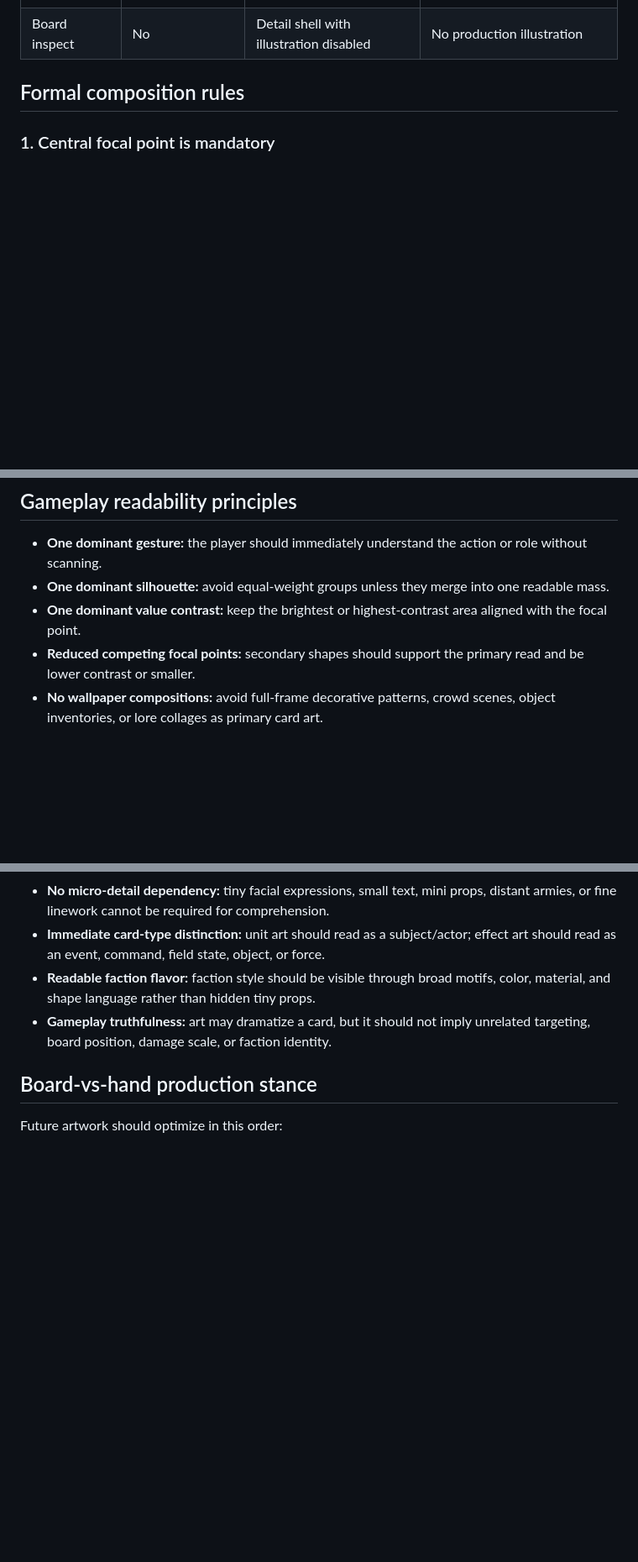
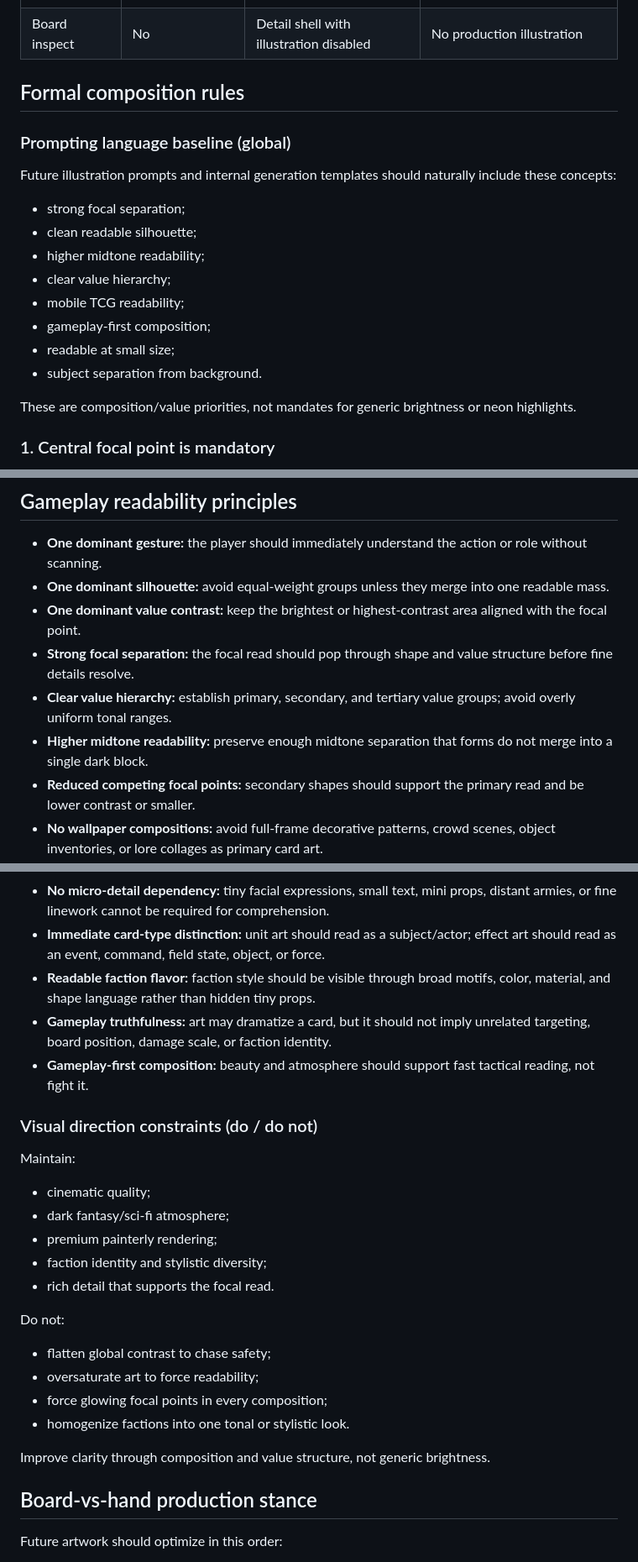
Before and after one commit to lukaszpeciak91-sys/Gridfall-Tactics, a Markdown page: docs/art/card-illustration-composition.md, 3 parts joined by grey strips. Shown at 84% size. GitHub-like rendering; blank space fills up the shorter version.

Commit message:
Refine global card art readability guidance for gameplay glance

```diff
--- a/docs/art/card-illustration-composition.md
+++ b/docs/art/card-illustration-composition.md
@@ -79,6 +81,21 @@ Yes, but only because the artwork-zone dimensions differ. The crop algorithm is
 
 ## Formal composition rules
 
+### Prompting language baseline (global)
+
+Future illustration prompts and internal generation templates should naturally include these concepts:
+
+- strong focal separation;
+- clean readable silhouette;
+- higher midtone readability;
+- clear value hierarchy;
+- mobile TCG readability;
+- gameplay-first composition;
+- readable at small size;
+- subject separation from background.
+
+These are composition/value priorities, not mandates for generic brightness or neon highlights.
+
 ### 1. Central focal point is mandatory
 
 Every illustration must have one dominant focal read centered in the source. The primary subject can be a character, creature, object, machine, ritual core, explosion core, location landmark, symbolic shape, or abstract phenomenon, but it must read when only the middle band of the image survives.
@@ -198,6 +219,9 @@ The outer `5–10%` of all sides can contain decorative overflow if it improves
 - **One dominant gesture:** the player should immediately understand the action or role without scanning.
 - **One dominant silhouette:** avoid equal-weight groups unless they merge into one readable mass.
 - **One dominant value contrast:** keep the brightest or highest-contrast area aligned with the focal point.
+- **Strong focal separation:** the focal read should pop through shape and value structure before fine details resolve.
+- **Clear value hierarchy:** establish primary, secondary, and tertiary value groups; avoid overly uniform tonal ranges.
+- **Higher midtone readability:** preserve enough midtone separation that forms do not merge into a single dark block.
 - **Reduced competing focal points:** secondary shapes should support the primary read and be lower contrast or smaller.
 - **No wallpaper compositions:** avoid full-frame decorative patterns, crowd scenes, object inventories, or lore collages as primary card art.
 - **No off-center cinematic framing:** avoid subjects pushed to thirds, cropped to the side, or dependent on negative space outside the center.
@@ -205,6 +229,26 @@ The outer `5–10%` of all sides can contain decorative overflow if it improves
 - **Immediate card-type distinction:** unit art should read as a subject/actor; effect art should read as an event, command, field state, object, or force.
 - **Readable faction flavor:** faction style should be visible through broad motifs, color, material, and shape language rather than hidden tiny props.
 - **Gameplay truthfulness:** art may dramatize a card, but it should not imply unrelated targeting, board position, damage scale, or faction identity.
+- **Gameplay-first composition:** beauty and atmosphere should support fast tactical reading, not fight it.
+
+### Visual direction constraints (do / do not)
+
+Maintain:
+
+- cinematic quality;
+- dark fantasy/sci-fi atmosphere;
+- premium painterly rendering;
+- faction identity and stylistic diversity;
+- rich detail that supports the focal read.
+
+Do not:
+
+- flatten global contrast to chase safety;
+- oversaturate art to force readability;
+- force glowing focal points in every composition;
+- homogenize factions into one tonal or stylistic look.
+
+Improve clarity through composition and value structure, not generic brightness.
 
 ## Board-vs-hand production stance
 
```
Also changed, not shown: other parts of docs/art/card-illustration-composition.md (+6 -0 lines), docs/art/frozen-art-bible.md (+8 -0 lines).
